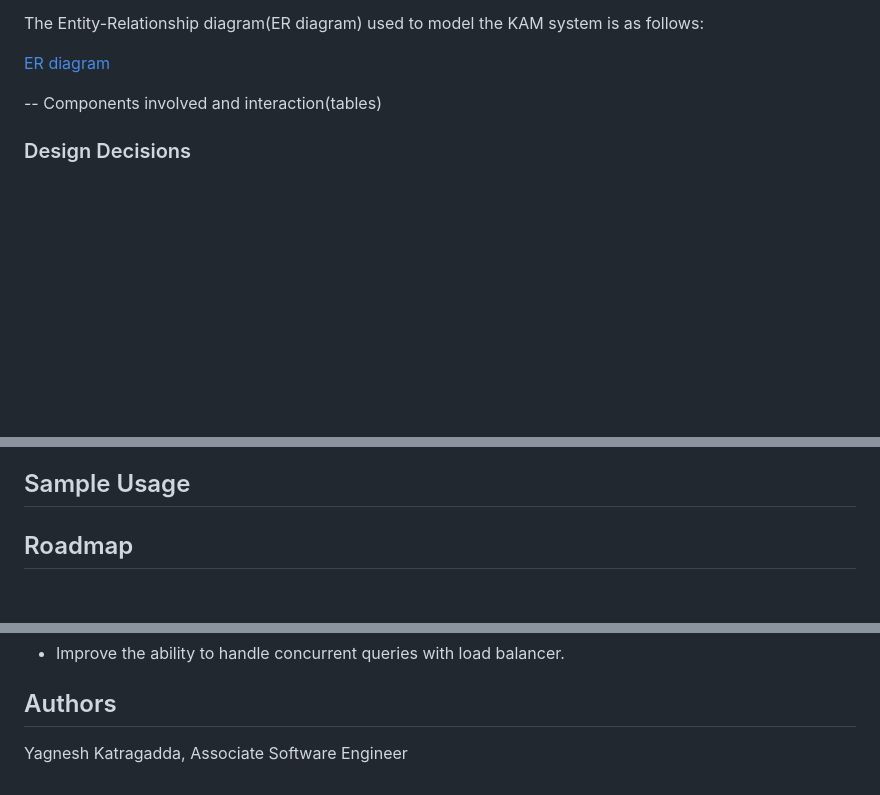
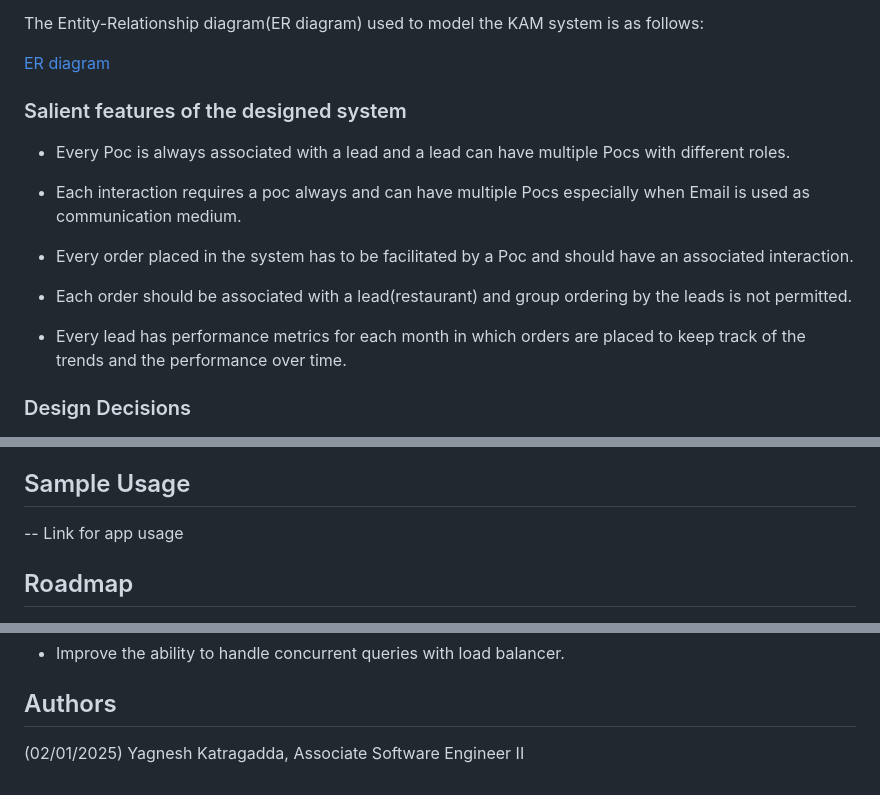
Before and after one commit to Yagneshv1/KAM, a Markdown page: README.md, 3 parts joined by grey strips. GitHub-like rendering; blank space fills up the shorter version.

```diff
--- a/README.md
+++ b/README.md
@@ -135,7 +135,17 @@ The Entity-Relationship diagram(ER diagram) used to model the KAM system is as f
 
 [ER diagram](https://drive.google.com/file/d/1-Kv6xZoK8mR8FELN8v_xGPwRV_6qYUT_/view)
 
--- Components involved and interaction(tables)
+### Salient features of the designed system
+
+- Every Poc is always associated with a lead and a lead can have multiple Pocs with different roles.
+
+- Each interaction requires a poc always and can have multiple Pocs especially when Email is used as communication medium.
+
+- Every order placed in the system has to be facilitated by a Poc and should have an associated interaction.
+
+- Each order should be associated with a lead(restaurant) and group ordering by the leads is not permitted.
+
+- Every lead has performance metrics for each month in which orders are placed to keep track of the trends and the performance over time.
 
 
 ### Design Decisions
@@ -150,7 +160,7 @@ The Entity-Relationship diagram(ER diagram) used to model the KAM system is as f
 
 ## Sample Usage
 
-
+-- Link for app usage
 
 ## Roadmap
 
@@ -177,4 +187,4 @@ The Entity-Relationship diagram(ER diagram) used to model the KAM system is as f
 
 ## Authors
 
-Yagnesh Katragadda, Associate Software Engineer
+(02/01/2025) Yagnesh Katragadda, Associate Software Engineer II
```
